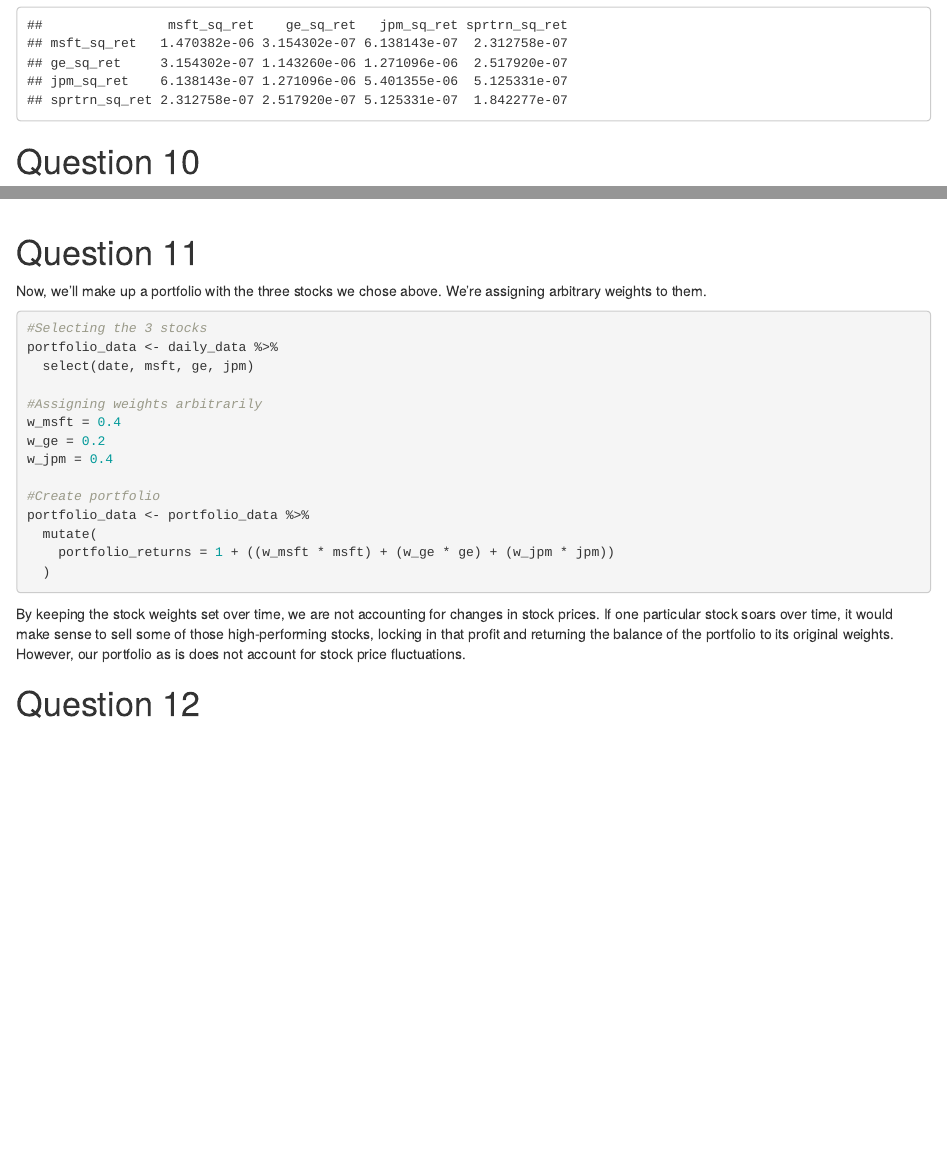
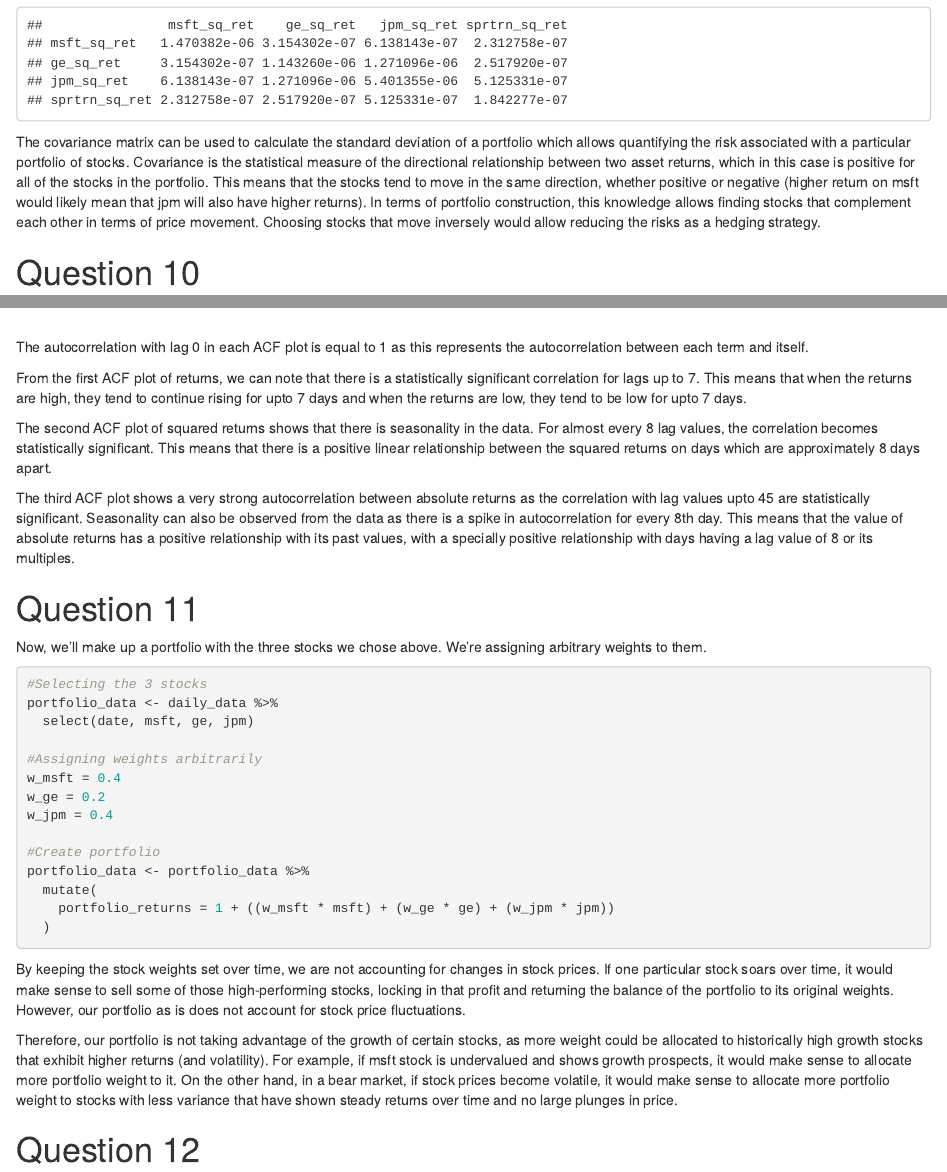
Before and after one commit to estelletessaro/AM14_group10, an R Markdown document (AM14_GA1_v1.Rmd): the page in a window 1100 px wide, from 15140 px down, and a second part further down, joined at a grey line. Rendered offline with R 4.5, knitr and Pandoc, with nearby package versions; some code elsewhere in the file could not run offline; column names are cleaned by a stand-in for the janitor package.

Commit message:
Q9 and 10

````diff
--- a/AM14_GA1_v1.Rmd
+++ b/AM14_GA1_v1.Rmd
@@ -455,7 +455,11 @@ cov(covariance_data_sq_ret %>%
       select(msft_sq_ret, ge_sq_ret, jpm_sq_ret, sprtrn_sq_ret))
 ```
 
+The covariance matrix can be used to calculate the standard deviation of a portfolio which allows quantifying the risk associated with a particular portfolio of stocks. Covariance is the statistical measure of the directional relationship between two asset returns, which in this case is positive for all of the stocks in the portfolio. This means that the stocks tend to move in the same direction, whether positive or negative (higher return on msft would likely mean that jpm will also have higher returns). In terms of portfolio construction, this knowledge allows finding stocks that complement each other in terms of price movement. Choosing stocks that move inversely would allow reducing the risks as a hedging strategy.
+
+
 # Question 10
+
 
 Here, we plot the autocorrelation functions for the returns, returns squared and absolute returns.
 
@@ -482,6 +486,14 @@ acf_data %>%
   acf()
 ```
 
+The autocorrelation with lag 0 in each ACF plot is equal to 1 as this represents the autocorrelation between each term and itself.
+
+From the first ACF plot of returns, we can note that there is a statistically significant correlation for lags up to 7. This means that when the returns are high, they tend to continue rising for upto 7 days and when the returns are low, they tend to be low for upto 7 days.
+
+The second ACF plot of squared returns shows that there is seasonality in the data. For almost every 8 lag values, the correlation becomes statistically significant. This means that there is a positive linear relationship between the squared returns on days which are approximately 8 days apart.
+
+The third ACF plot shows a very strong autocorrelation between absolute returns as the correlation with lag values upto 45 are statistically significant. Seasonality can also be observed from the data as there is a spike in autocorrelation for every 8th day. This means that the value of absolute returns has a positive relationship with its past values, with a specially positive relationship with days having a lag value of 8 or its multiples.
+
 
 # Question 11
 
@@ -505,6 +517,8 @@ portfolio_data <- portfolio_data %>%
 ```
 
 By keeping the stock weights set over time, we are not accounting for changes in stock prices. If one particular stock soars over time, it would make sense to sell some of those high-performing stocks, locking in that profit and returning the balance of the portfolio to its original weights. However, our portfolio as is does not account for stock price fluctuations.
+
+Therefore, our portfolio is not taking advantage of the growth of certain stocks, as more weight could be allocated to historically high growth stocks that exhibit higher returns (and volatility). For example, if msft stock is undervalued and shows growth prospects, it would make sense to allocate more portfolio weight to it. On the other hand, in a bear market, if stock prices become volatile, it would make sense to allocate more portfolio weight to stocks with less variance that have shown steady returns over time and no large plunges in price.
 
 # Question 12
 
````
Also changed, not shown: AM14_GA1_v1.html (added).
